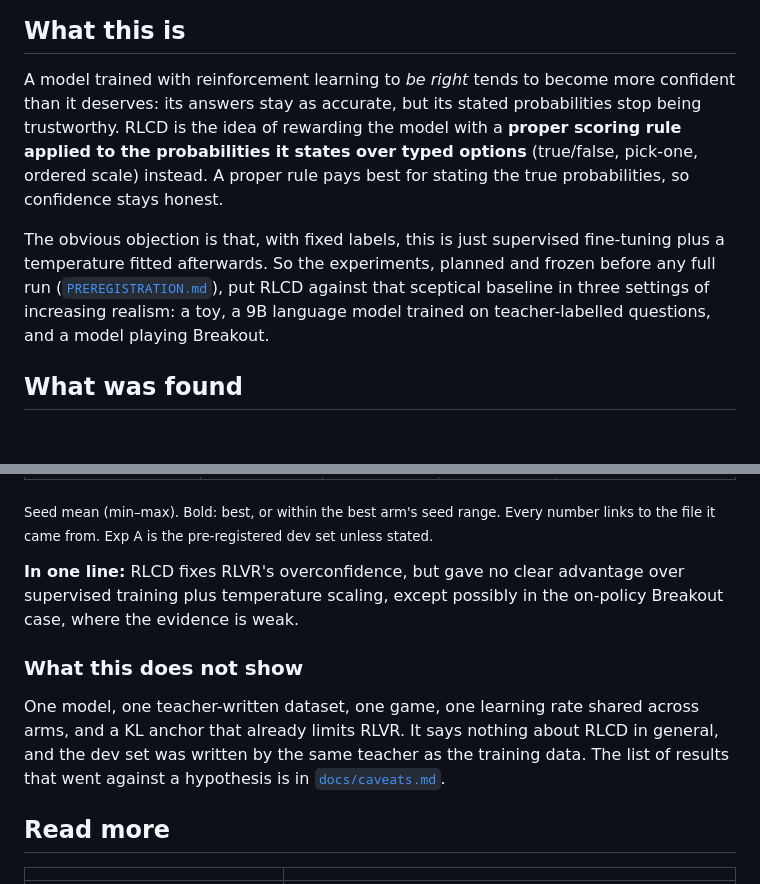
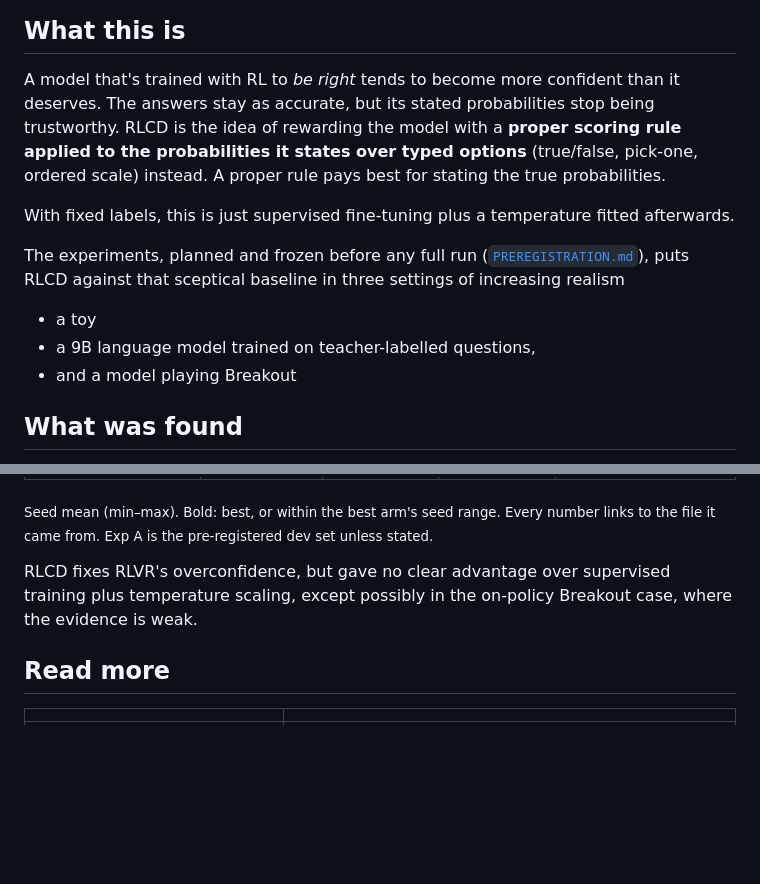
Before and after one commit to Louiskq/open-rlcd, a Markdown page: README.md, 2 parts joined by grey strips. Rendered like a GitHub page; blank space fills up the shorter version.

```diff
--- a/README.md
+++ b/README.md
@@ -21,15 +21,18 @@
 
 ## What this is
 
-A model trained with reinforcement learning to *be right* tends to become more confident than it deserves: its answers
+A model that's trained with RL to *be right* tends to become more confident than it deserves. The answers
 stay as accurate, but its stated probabilities stop being trustworthy. RLCD is the idea of rewarding the model with a
 **proper scoring rule applied to the probabilities it states over typed options** (true/false, pick-one, ordered scale)
-instead. A proper rule pays best for stating the true probabilities, so confidence stays honest.
+instead. A proper rule pays best for stating the true probabilities.
 
-The obvious objection is that, with fixed labels, this is just supervised fine-tuning plus a temperature fitted
-afterwards. So the experiments, planned and frozen before any full run ([`PREREGISTRATION.md`](PREREGISTRATION.md)), put
-RLCD against that sceptical baseline in three settings of increasing realism: a toy, a 9B language model trained on
-teacher-labelled questions, and a model playing Breakout.
+With fixed labels, this is just supervised fine-tuning plus a temperature fitted afterwards.
+
+The experiments, planned and frozen before any full run ([`PREREGISTRATION.md`](PREREGISTRATION.md)), puts
+RLCD against that sceptical baseline in three settings of increasing realism
+- a toy
+- a 9B language model trained on teacher-labelled questions,
+- and a model playing Breakout
 
 ## What was found
 
@@ -58,14 +61,10 @@ teacher-labelled questions, and a model playing Breakout.
 <sub>Seed mean (min&ndash;max). Bold: best, or within the best arm's seed range. Every number links to the file it came from.
 Exp A is the pre-registered dev set unless stated.</sub>
 
-**In one line:** RLCD fixes RLVR's overconfidence, but gave no clear advantage over supervised training plus temperature
+
+RLCD fixes RLVR's overconfidence, but gave no clear advantage over supervised training plus temperature
 scaling, except possibly in the on-policy Breakout case, where the evidence is weak.
 
-### What this does not show
-
-One model, one teacher-written dataset, one game, one learning rate shared across arms, and a KL anchor that already limits
-RLVR. It says nothing about RLCD in general, and the dev set was written by the same teacher as the training data. The
-list of results that went against a hypothesis is in [`docs/caveats.md`](docs/caveats.md).
 
 ## Read more
 
```
